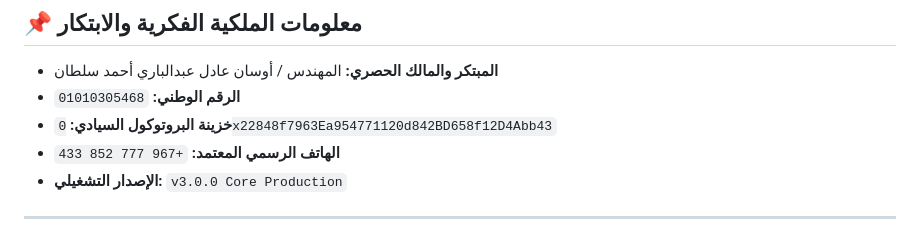
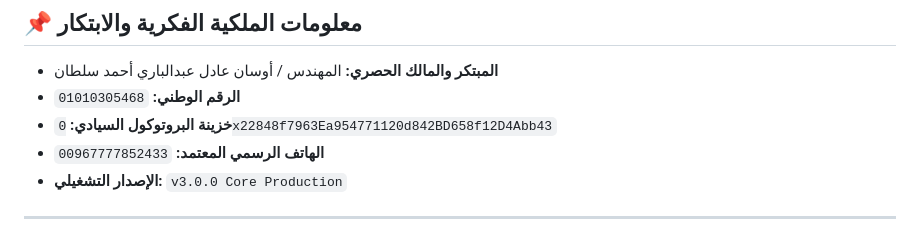
Before and after one commit to awsanadelabdulbariahmedsultan-art/awsan-dew-sovereign-mesh, a Markdown page: README.md, the part around the change. Drawn GitHub-style.

```diff
--- a/README.md
+++ b/README.md
@@ -9,7 +9,7 @@
 - **المبتكر والمالك الحصري:** المهندس / أوسان عادل عبدالباري أحمد سلطان
 - **الرقم الوطني:** `01010305468`
 - **خزينة البروتوكول السيادي:** `0x22848f7963Ea954771120d842BD658f12D4Abb43`
-- **الهاتف الرسمي المعتمد:** `+967 777 852 433`
+- **الهاتف الرسمي المعتمد:** `00967777852433`
 - **الإصدار التشغيلي:** `v3.0.0 Core Production`
 
 ---
```
